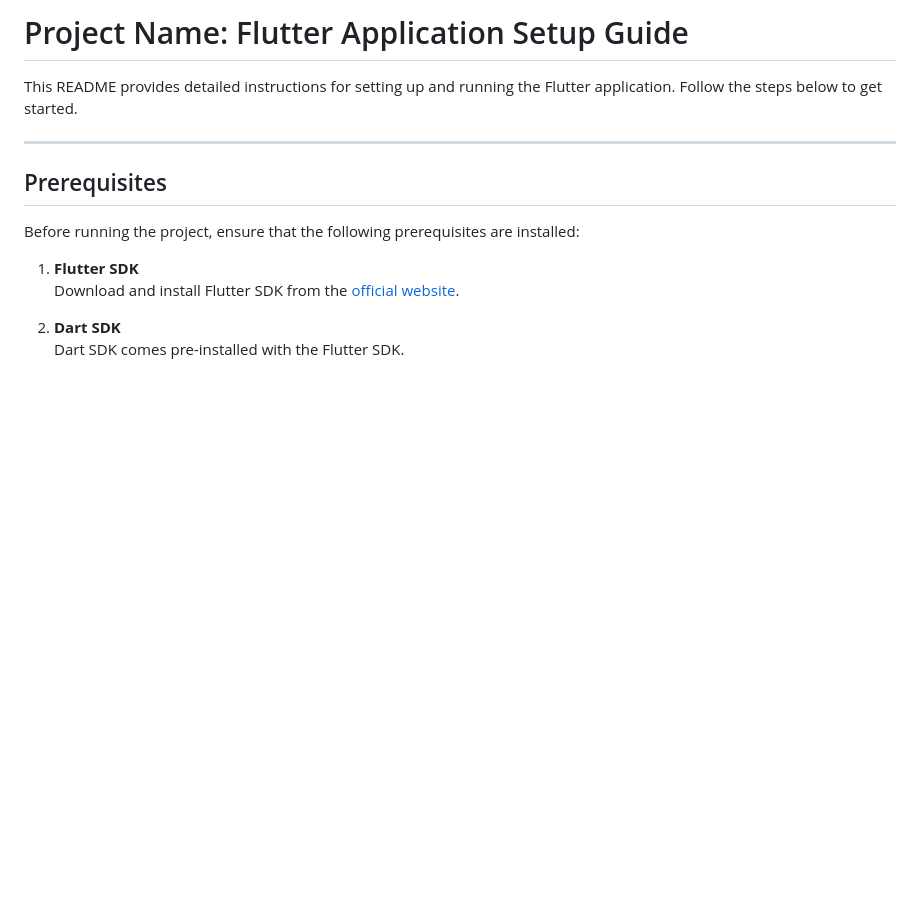
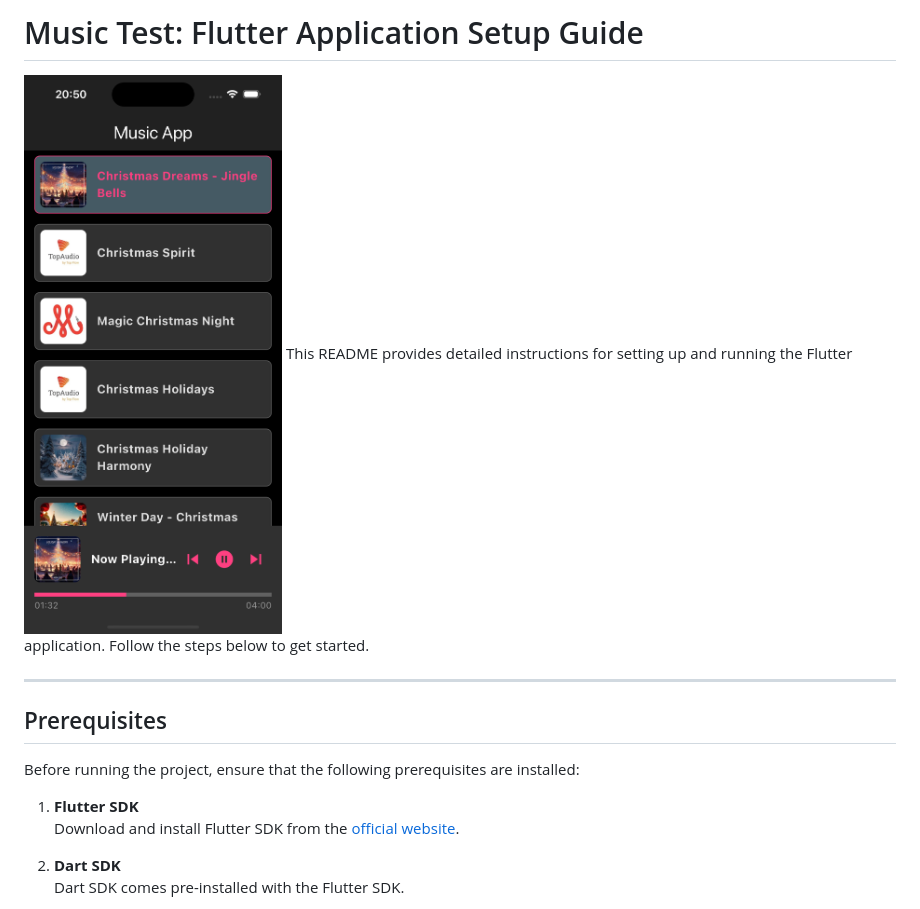
Before and after one commit to oil-yukonthorn/music_test, a Markdown page: README.md, the part around the change. Drawn GitHub-style; pictures changed too: image.png (added); blank space fills up the shorter version.

```diff
--- a/README.md
+++ b/README.md
@@ -1,6 +1,6 @@
 
-# Project Name: Flutter Application Setup Guide
-
+# Music Test: Flutter Application Setup Guide
+![alt text](image.png)
 This README provides detailed instructions for setting up and running the Flutter application. Follow the steps below to get started.
 
 ---
```
